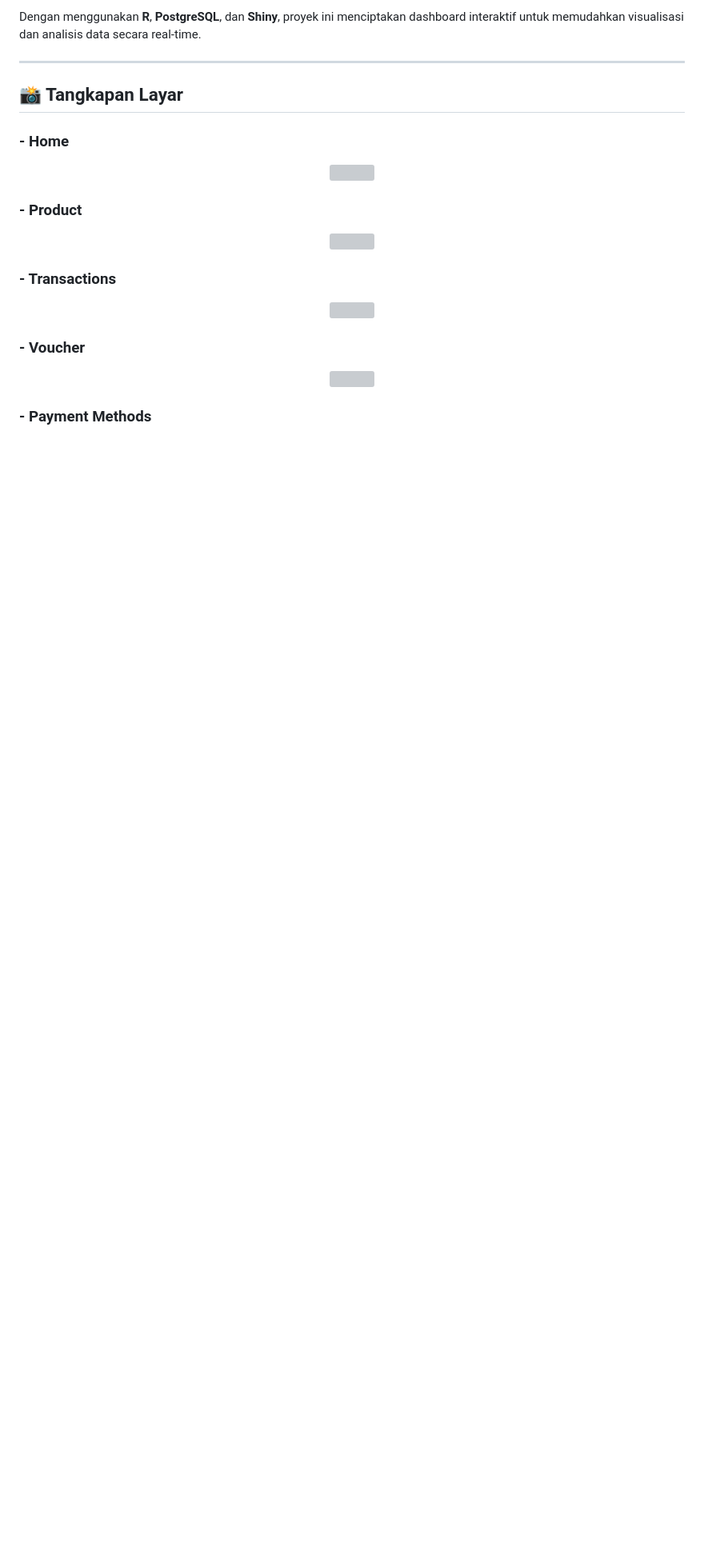
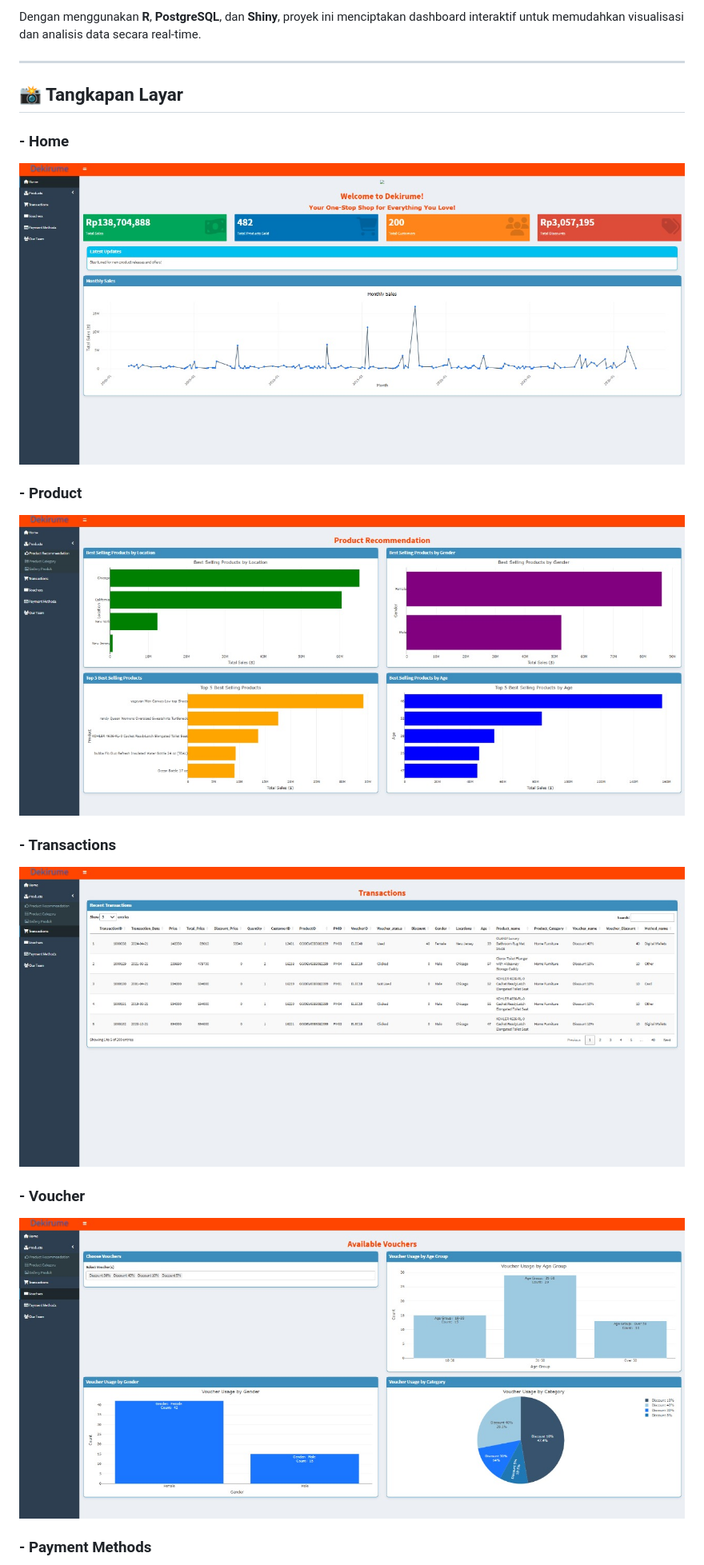
Before and after one commit to delagustiara24/ProjectMDS, a Markdown page: README.md, the part around one of its changes. Shown at 80% size. Drawn GitHub-style; blank space fills up the shorter version; grey boxes are pictures that could not be loaded.

```diff
--- a/README.md
+++ b/README.md
@@ -71,22 +71,22 @@ Dengan menggunakan **R**, **PostgreSQL**, dan **Shiny**, proyek ini menciptakan
 
 ### - Home
 <p align="center">
-  <img width="900" height="500" src="Image/Home.jpg">
+  <img width="900" height="500" src="Images/Home.jpg">
 </p>
 
 ### - Product
 <p align="center">
-  <img width="900" height="500" src="Image/Product_1.jpg">
+  <img width="900" height="500" src="Images/Product_1.jpg">
 </p>
 
 ### - Transactions
 <p align="center">
-  <img width="900" height="500" src="Image/Transaction.jpg">
+  <img width="900" height="500" src="Images/Transaction.jpg">
 </p>
 
 ### - Voucher
 <p align="center">
-  <img width="900" height="500" src="Image/Voucher.jpg">
+  <img width="900" height="500" src="Images/Voucher.jpg">
 </p>
 
 ### - Payment Methods
```
Also changed, not shown: other parts of README.md (+5 -5 lines).
